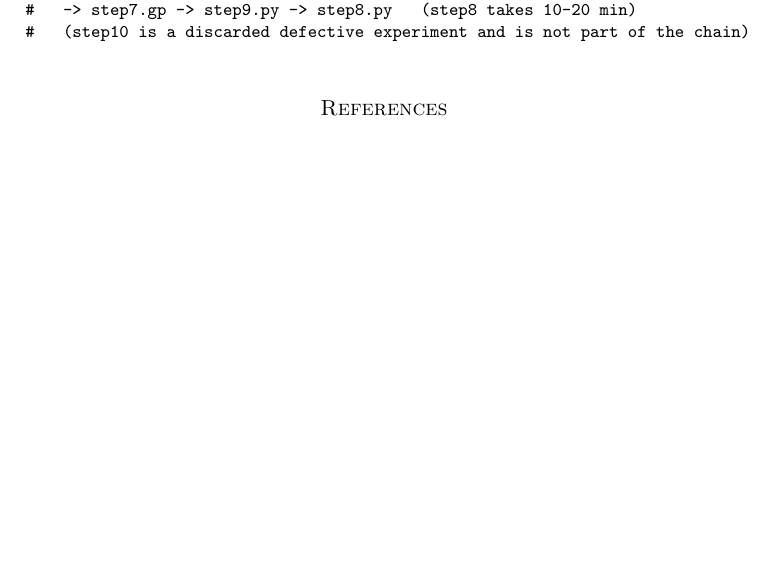
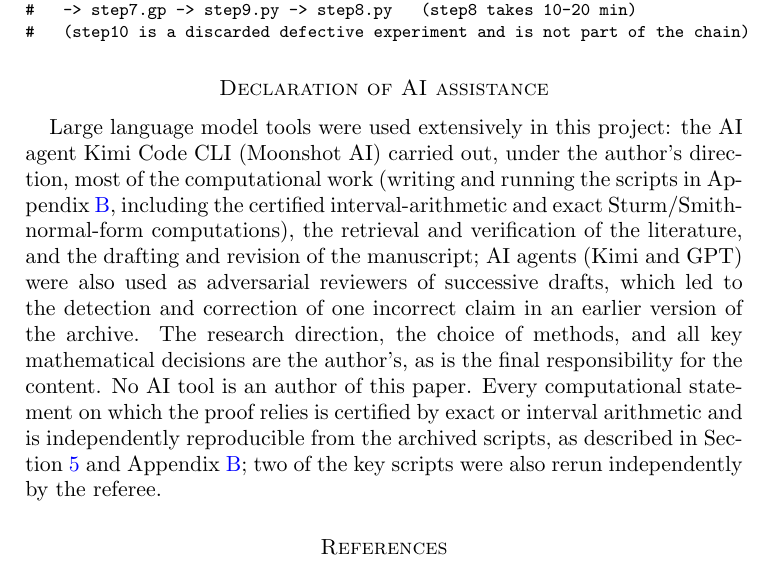
Before and after one commit to huiminZheng-collab/boyd-conductor11, a LaTeX paper (report/paper.tex): part of page 33 of 34, cut so that both start at the same text, the shorter picture padded with empty space. Compiled offline with pdfLaTeX.

Commit message:
rev8: add Declaration of AI assistance (arXiv prep)
Unnumbered section before the bibliography disclosing extensive use of
Kimi Code CLI (computation, literature, drafting) and AI adversarial
refereeing (incl. detection of the D_U error), with author responsibility
and machine-certification/reproducibility statements.

```diff
--- a/report/paper.tex
+++ b/report/paper.tex
@@ -2016,6 +2016,25 @@ python siegel_anchor_step14.py  # exact constants, D_U/D_V, cusp table
 }
 
 %=====================================================================
+\section*{Declaration of AI assistance}
+Large language model tools were used extensively in this project: the AI
+agent Kimi Code CLI (Moonshot AI) carried out, under the author's
+direction, most of the computational work (writing and running the scripts
+in Appendix~\ref{app:code}, including the certified interval-arithmetic and
+exact Sturm/Smith-normal-form computations), the retrieval and verification
+of the literature, and the drafting and revision of the manuscript; AI
+agents (Kimi and GPT) were also used as adversarial reviewers of successive
+drafts, which led to the detection and correction of one incorrect claim in
+an earlier version of the archive. The research direction, the choice of
+methods, and all key mathematical decisions are the author's, as is the
+final responsibility for the content. No AI tool is an author of this
+paper. Every computational statement on which the proof relies is certified
+by exact or interval arithmetic and is independently reproducible from the
+archived scripts, as described in Section~\ref{sec:cert} and
+Appendix~\ref{app:code}; two of the key scripts were also rerun
+independently by the referee.
+
+%=====================================================================
 \begin{thebibliography}{99}
 
 \bibitem{Bertin}
```
Also changed, not shown: report/paper.pdf.
